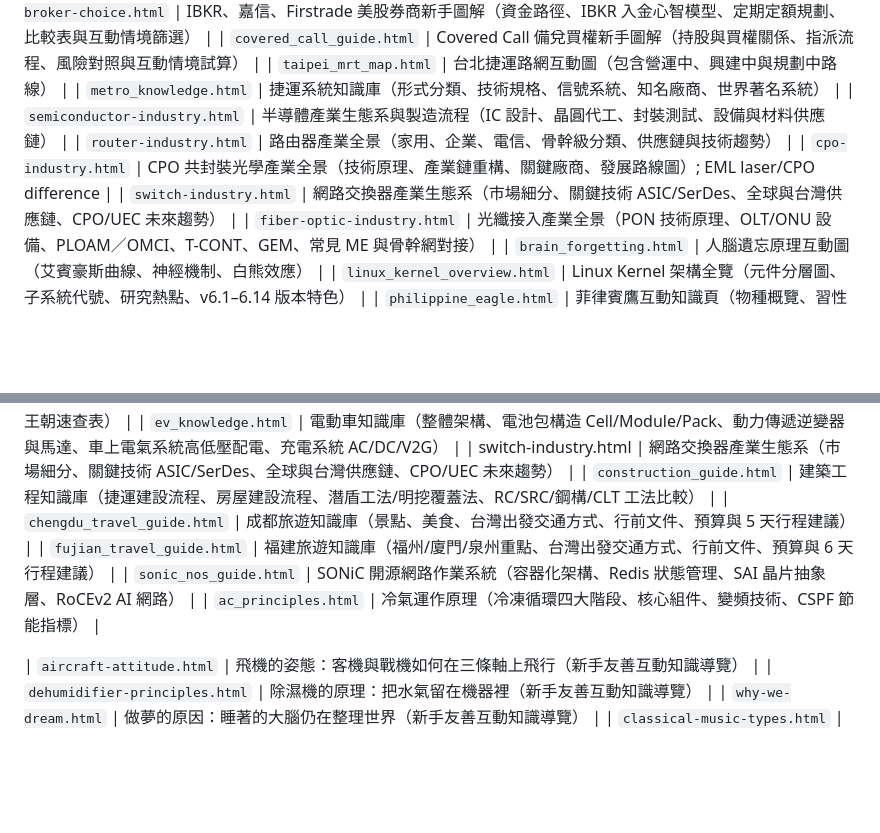
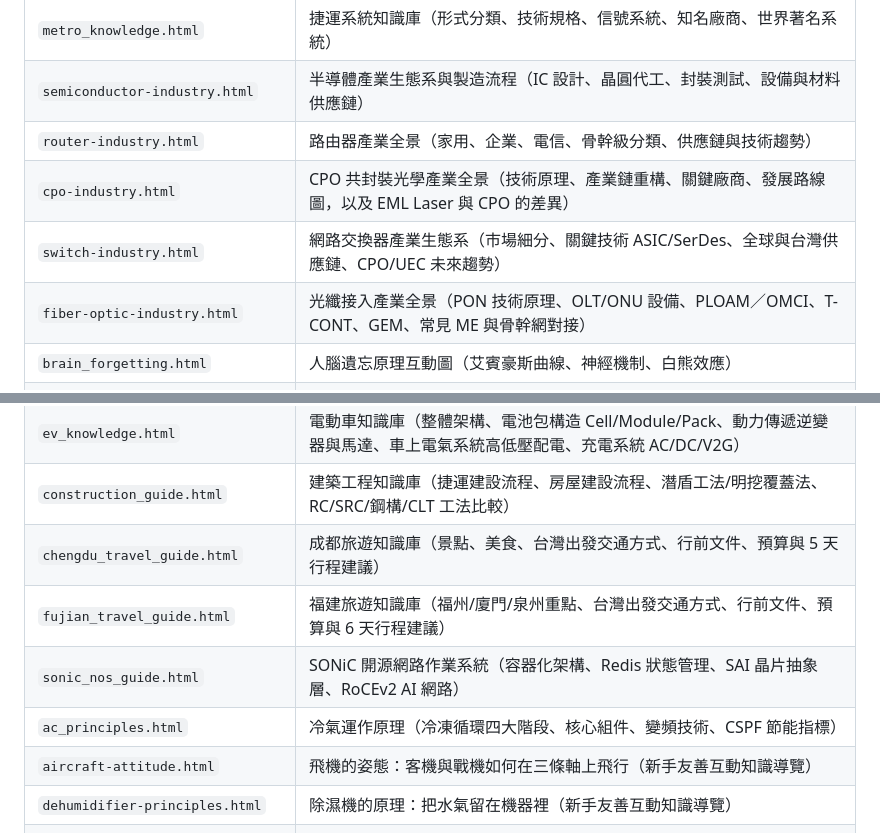
Before and after one commit to jackzzjack/ai-resources, a Markdown page: README.md, 2 parts joined by grey strips. GitHub-like rendering; blank space fills up the shorter version.

Commit message:
docs: fix README project table formatting
Keep the project inventory in a single valid Markdown table and remove the duplicate switch page entry so all listed resources render consistently.

```diff
--- a/README.md
+++ b/README.md
@@ -54,7 +53,7 @@
 | `metro_knowledge.html` | 捷運系統知識庫（形式分類、技術規格、信號系統、知名廠商、世界著名系統） |
 | `semiconductor-industry.html` | 半導體產業生態系與製造流程（IC 設計、晶圓代工、封裝測試、設備與材料供應鏈） |
 | `router-industry.html` | 路由器產業全景（家用、企業、電信、骨幹級分類、供應鏈與技術趨勢） |
-| `cpo-industry.html` | CPO 共封裝光學產業全景（技術原理、產業鏈重構、關鍵廠商、發展路線圖）; EML laser/CPO difference |
+| `cpo-industry.html` | CPO 共封裝光學產業全景（技術原理、產業鏈重構、關鍵廠商、發展路線圖，以及 EML Laser 與 CPO 的差異） |
 | `switch-industry.html` | 網路交換器產業生態系（市場細分、關鍵技術 ASIC/SerDes、全球與台灣供應鏈、CPO/UEC 未來趨勢） |
 | `fiber-optic-industry.html` | 光纖接入產業全景（PON 技術原理、OLT/ONU 設備、PLOAM／OMCI、T-CONT、GEM、常見 ME 與骨幹網對接） |
 | `brain_forgetting.html` | 人腦遺忘原理互動圖（艾賓豪斯曲線、神經機制、白熊效應） |
@@ -79,13 +78,11 @@
 | `thailand_history.html` | 泰國歷史完整指南（史前文明、五大王朝、泰緬戰爭、近現代史、關鍵人物） |
 | `chinese_history.html` | 中國歷史全覽（史前到現代、歷代王朝卡片、重大事件、關鍵人物、文化成就、王朝速查表） |
 | `ev_knowledge.html` | 電動車知識庫（整體架構、電池包構造 Cell/Module/Pack、動力傳遞逆變器與馬達、車上電氣系統高低壓配電、充電系統 AC/DC/V2G） |
-| switch-industry.html | 網路交換器產業生態系（市場細分、關鍵技術 ASIC/SerDes、全球與台灣供應鏈、CPO/UEC 未來趨勢） |
 | `construction_guide.html` | 建築工程知識庫（捷運建設流程、房屋建設流程、潛盾工法/明挖覆蓋法、RC/SRC/鋼構/CLT 工法比較） |
 | `chengdu_travel_guide.html` | 成都旅遊知識庫（景點、美食、台灣出發交通方式、行前文件、預算與 5 天行程建議） |
 | `fujian_travel_guide.html` | 福建旅遊知識庫（福州/廈門/泉州重點、台灣出發交通方式、行前文件、預算與 6 天行程建議） |
 | `sonic_nos_guide.html` | SONiC 開源網路作業系統（容器化架構、Redis 狀態管理、SAI 晶片抽象層、RoCEv2 AI 網路） |
 | `ac_principles.html` | 冷氣運作原理（冷凍循環四大階段、核心組件、變頻技術、CSPF 節能指標） |
-
 | `aircraft-attitude.html` | 飛機的姿態：客機與戰機如何在三條軸上飛行（新手友善互動知識導覽） |
 | `dehumidifier-principles.html` | 除濕機的原理：把水氣留在機器裡（新手友善互動知識導覽） |
 | `why-we-dream.html` | 做夢的原因：睡著的大腦仍在整理世界（新手友善互動知識導覽） |
```
Also changed, not shown: other parts of README.md (+0 -1 lines).
